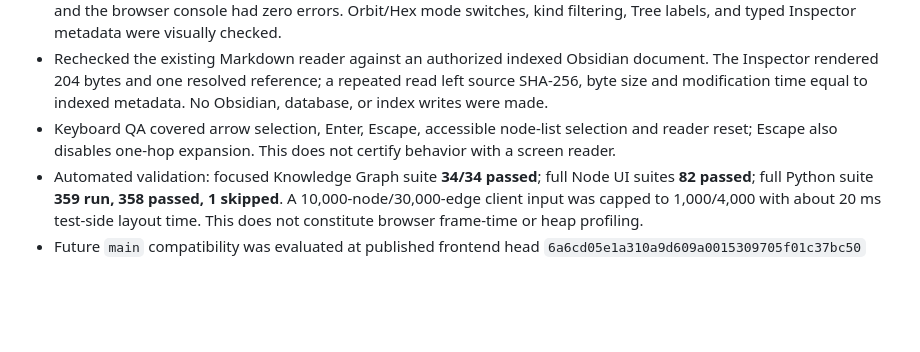
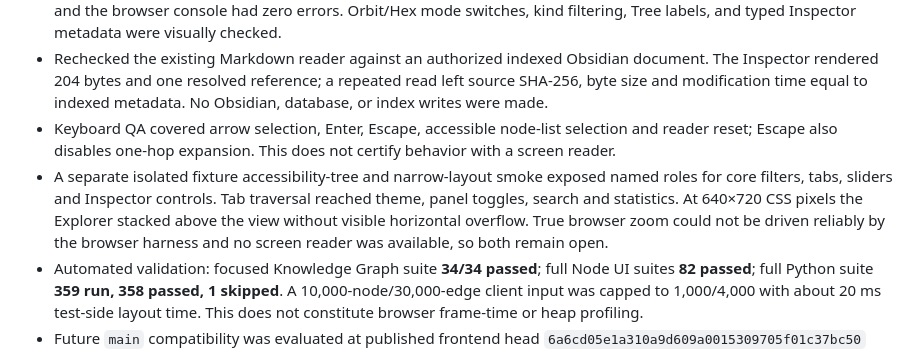
Before and after one commit to Snowwiy/RabanitoSecondBrain, a Markdown page: UI_DEVELOPMENT_PROGRESS.md, the part around the change. Drawn GitHub-style; blank space fills up the shorter version.

```diff
--- a/UI_DEVELOPMENT_PROGRESS.md
+++ b/UI_DEVELOPMENT_PROGRESS.md
@@ -115,6 +115,7 @@ The 2026-10-20 integration checkpoint supersedes the preflight below: the confli
 - Visual checks at 1920×1080 and 2560×1440 found no horizontal overflow. The Galaxy canvas mounted at 2560×1440 and the browser console had zero errors. Orbit/Hex mode switches, kind filtering, Tree labels, and typed Inspector metadata were visually checked.
 - Rechecked the existing Markdown reader against an authorized indexed Obsidian document. The Inspector rendered 204 bytes and one resolved reference; a repeated read left source SHA-256, byte size and modification time equal to indexed metadata. No Obsidian, database, or index writes were made.
 - Keyboard QA covered arrow selection, Enter, Escape, accessible node-list selection and reader reset; Escape also disables one-hop expansion. This does not certify behavior with a screen reader.
+- A separate isolated fixture accessibility-tree and narrow-layout smoke exposed named roles for core filters, tabs, sliders and Inspector controls. Tab traversal reached theme, panel toggles, search and statistics. At 640×720 CSS pixels the Explorer stacked above the view without visible horizontal overflow. True browser zoom could not be driven reliably by the browser harness and no screen reader was available, so both remain open.
 - Automated validation: focused Knowledge Graph suite **34/34 passed**; full Node UI suites **82 passed**; full Python suite **359 run, 358 passed, 1 skipped**. A 10,000-node/30,000-edge client input was capped to 1,000/4,000 with about 20 ms test-side layout time. This does not constitute browser frame-time or heap profiling.
 - Future `main` compatibility was evaluated at published frontend head `6a6cd05e1a310a9d609a0015309705f01c37bc50` with merge base `4474bfc91bcc8145b1573dfa36831c5626c5fd76`. The non-worktree `git merge-tree` simulation found six conflicts: `FRONTEND_BACKEND_CONTRACT.md` and `rabanito/knowledge_graph/query.py` (add/add), plus `docs/API_CONTRACT.md`, `rabanito/cli.py`, `rabanito/server.py` and `tests/test_knowledge_graph.py`. CLI/server conflicts overlap with additional published backend work and need manual, file-by-file reconciliation to avoid dropping commands/routes; the query/test differences include the frontend's source-proof optimization and its focused regression. No merge occurred. Rerun against current refs before any future PR review.
 
```
Also changed, not shown: UI_NEXT_SESSION.md (+1 -1 lines), UI_TEST_RESULTS.md (+7 -0 lines).
